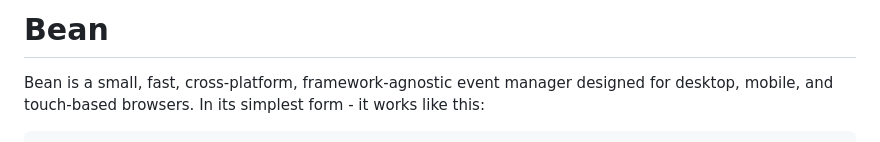
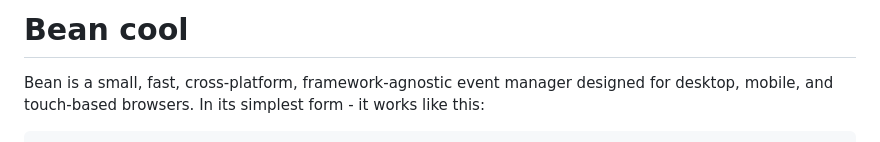
Before and after one commit to fat/bean, a Markdown page: README.md, the part around the change. Rendered like a GitHub page.

Commit message:
Your commit message

````diff
--- a/README.md
+++ b/README.md
@@ -1,4 +1,4 @@
-# Bean
+# Bean cool
 Bean is a small, fast, cross-platform, framework-agnostic event manager designed for desktop, mobile, and touch-based browsers. In its simplest form - it works like this:
 
 ```js
````
